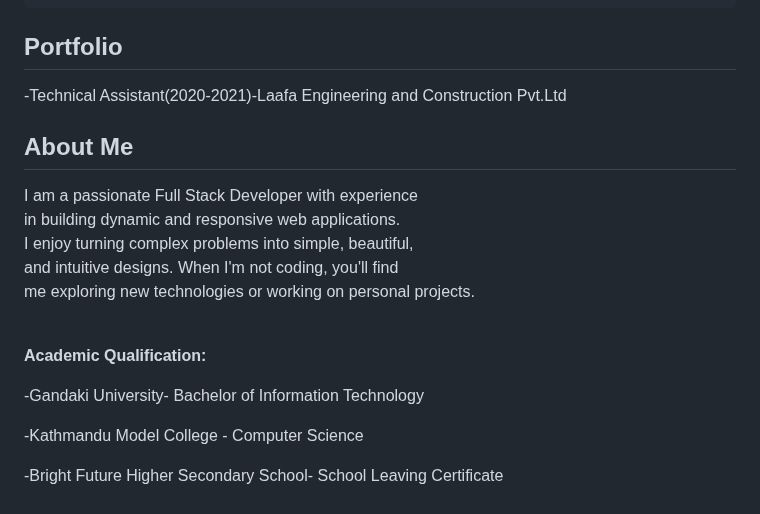
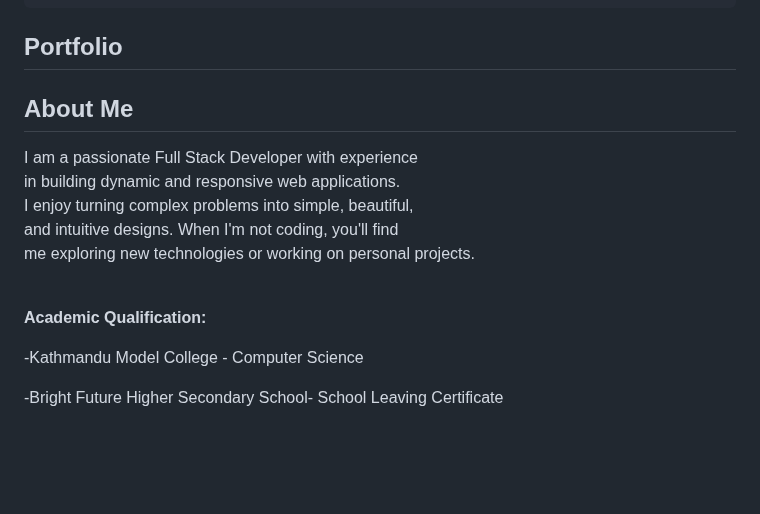
Before and after one commit to Nashib09/nashibthapamagar09.com.np, a Markdown page: README.md, the part around the change. Rendered like a GitHub page; blank space fills up the shorter version.

```diff
--- a/README.md
+++ b/README.md
@@ -142,7 +142,6 @@ margin-top:10px;
  <section id="portfolio" class="slide">
     <div class="content-wrapper">
         <h2>Portfolio</h2>
-        <p>-Technical Assistant(2020-2021)-Laafa Engineering and Construction Pvt.Ltd</p>
     </div>
 </section>
          <section id="about" class="slide">
@@ -154,7 +153,6 @@ margin-top:10px;
         <br>and intuitive designs. When I'm not coding, you'll find
         <br>me exploring new technologies or working on personal projects.</p><br>
          <p><b>Academic Qualification:</b></p>
-        <p>-Gandaki University- Bachelor of Information Technology</p>
         <p>-Kathmandu Model College - Computer Science</p>
         <p>-Bright Future Higher Secondary School-
             School Leaving Certificate</p>
```
